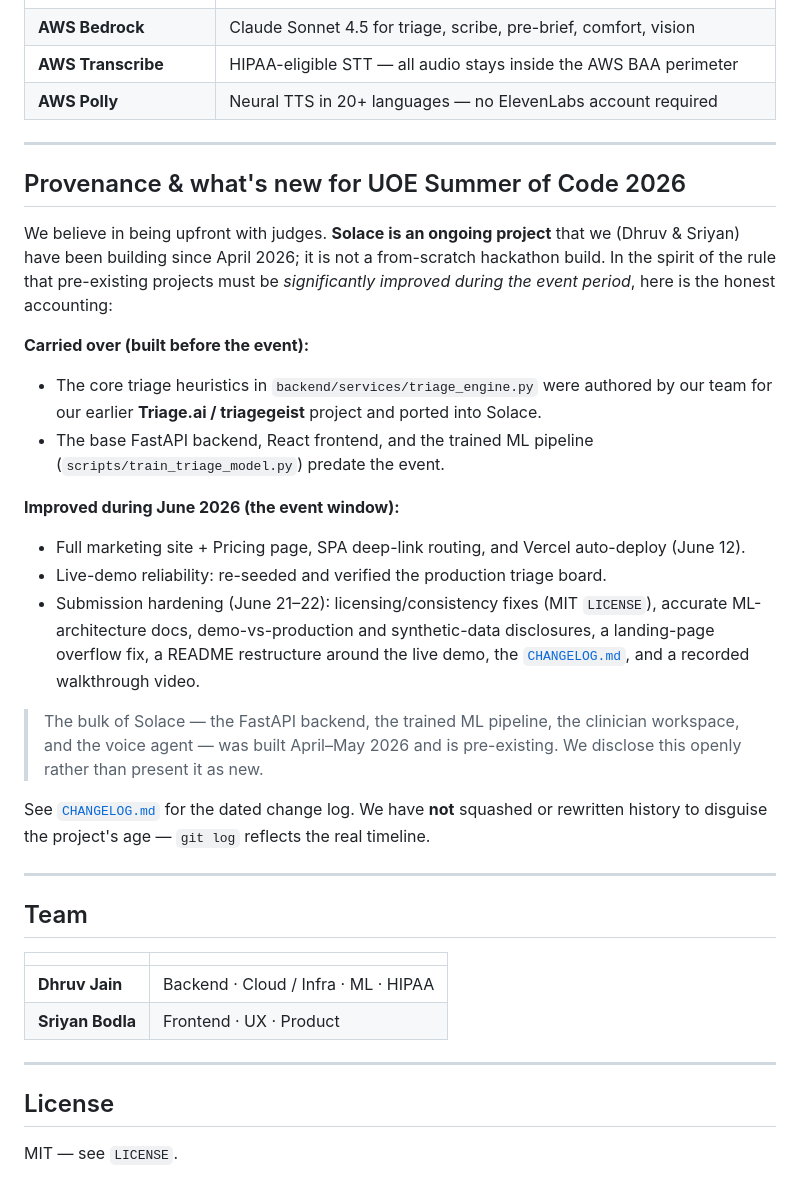
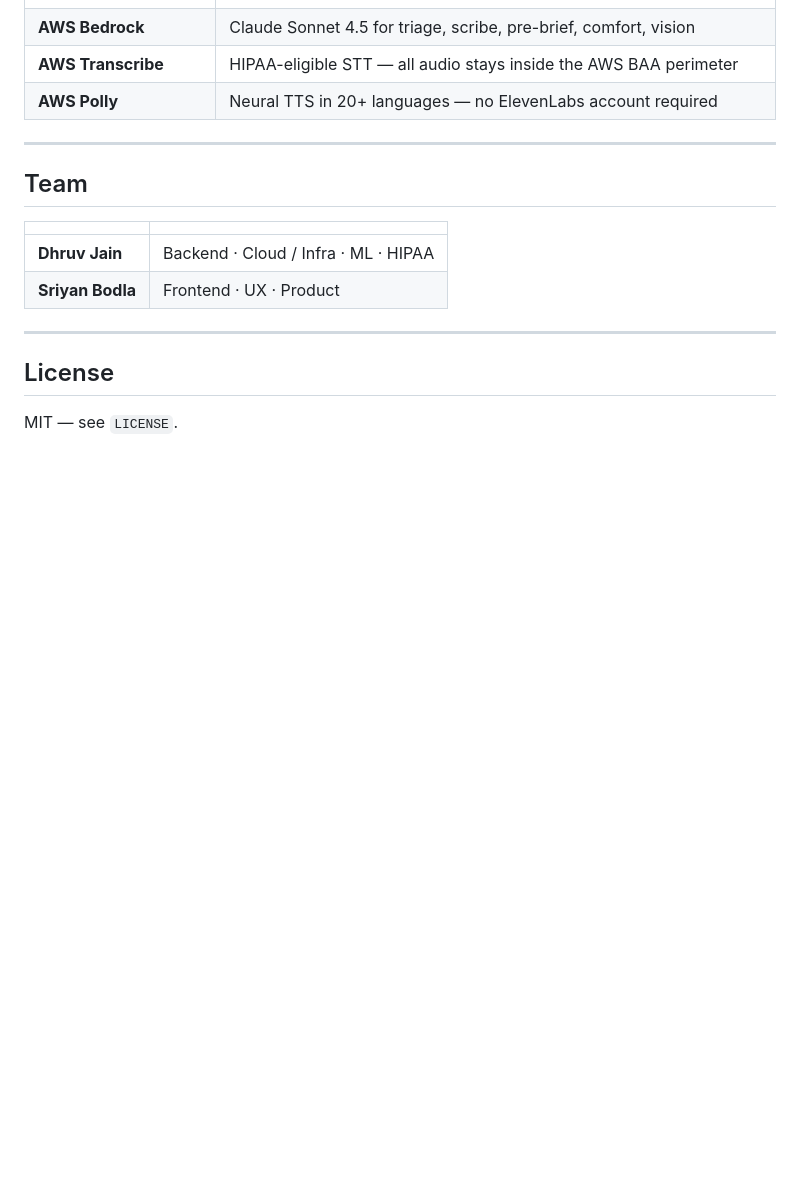
Before and after one commit to Dhruvjain35/solace-ai, a Markdown page: README.md, the part around the change. Drawn GitHub-style; blank space fills up the shorter version.

```diff
--- a/README.md
+++ b/README.md
@@ -327,25 +327,6 @@ python scripts/deploy_amplify.py     # zip → Amplify deployment job
 
 ---
 
-## Provenance & what's new for UOE Summer of Code 2026
-
-We believe in being upfront with judges. **Solace is an ongoing project** that we (Dhruv & Sriyan) have been building since April 2026; it is not a from-scratch hackathon build. In the spirit of the rule that pre-existing projects must be *significantly improved during the event period*, here is the honest accounting:
-
-**Carried over (built before the event):**
-- The core triage heuristics in `backend/services/triage_engine.py` were authored by our team for our earlier **Triage.ai / triagegeist** project and ported into Solace.
-- The base FastAPI backend, React frontend, and the trained ML pipeline (`scripts/train_triage_model.py`) predate the event.
-
-**Improved during June 2026 (the event window):**
-- Full marketing site + Pricing page, SPA deep-link routing, and Vercel auto-deploy (June 12).
-- Live-demo reliability: re-seeded and verified the production triage board.
-- Submission hardening (June 21–22): licensing/consistency fixes (MIT `LICENSE`), accurate ML-architecture docs, demo-vs-production and synthetic-data disclosures, a landing-page overflow fix, a README restructure around the live demo, the [`CHANGELOG.md`](CHANGELOG.md), and a recorded walkthrough video.
-
-> The bulk of Solace — the FastAPI backend, the trained ML pipeline, the clinician workspace, and the voice agent — was built April–May 2026 and is pre-existing. We disclose this openly rather than present it as new.
-
-See [`CHANGELOG.md`](CHANGELOG.md) for the dated change log. We have **not** squashed or rewritten history to disguise the project's age — `git log` reflects the real timeline.
-
----
-
 ## Team
 
 | | |
```
